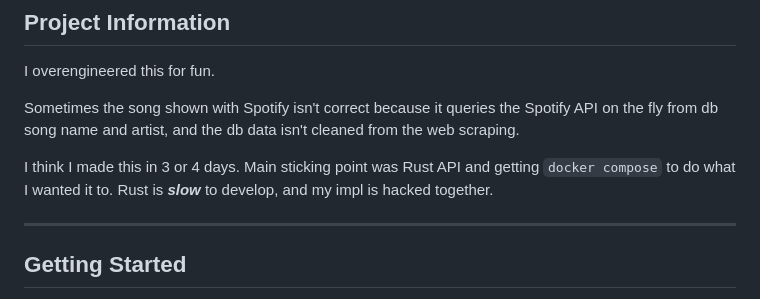
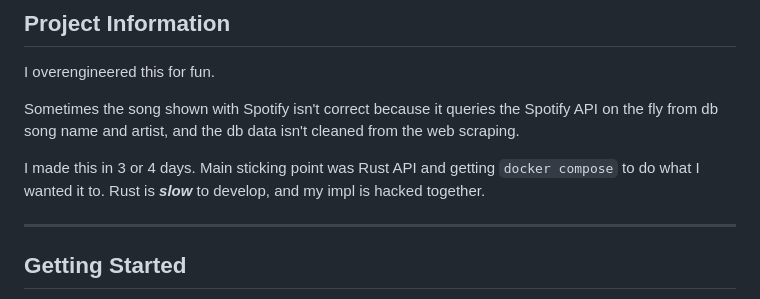
Before and after one commit to taylor-cox/chord-weaver, a Markdown page: README.md, the part around the change. Rendered like a GitHub page.

Commit message:
"you gotta be more assertive in your readmes"

```diff
--- a/README.md
+++ b/README.md
@@ -12,7 +12,7 @@ I overengineered this for fun.
 
 Sometimes the song shown with Spotify isn't correct because it queries the Spotify API on the fly from db song name and artist, and the db data isn't cleaned from the web scraping.
 
-I think I made this in 3 or 4 days. Main sticking point was Rust API and getting `docker compose` to do what I wanted it to. Rust is ***slow*** to develop, and my impl is hacked together.
+I made this in 3 or 4 days. Main sticking point was Rust API and getting `docker compose` to do what I wanted it to. Rust is ***slow*** to develop, and my impl is hacked together.
 <hr>
 
 ## Getting Started
```
